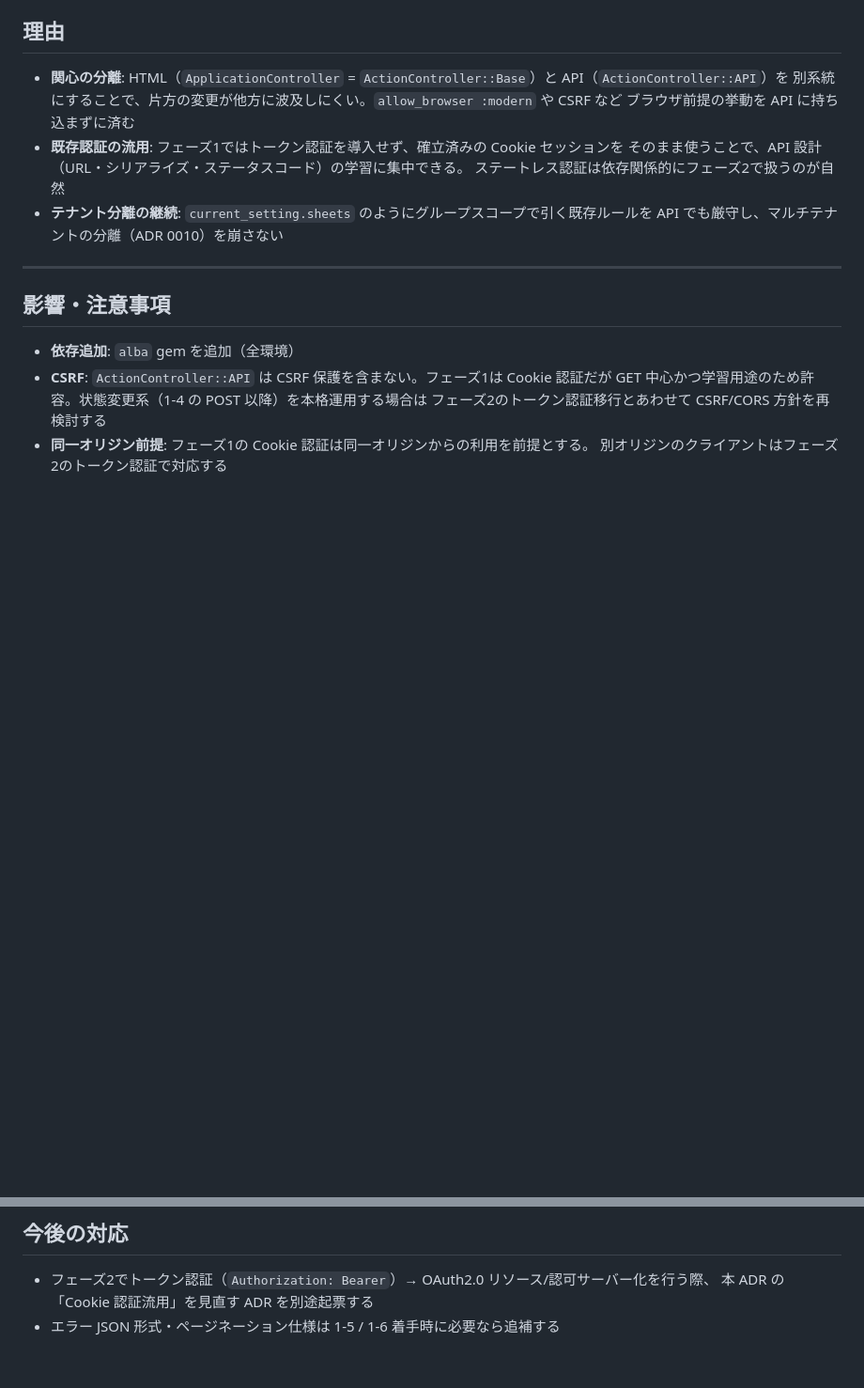
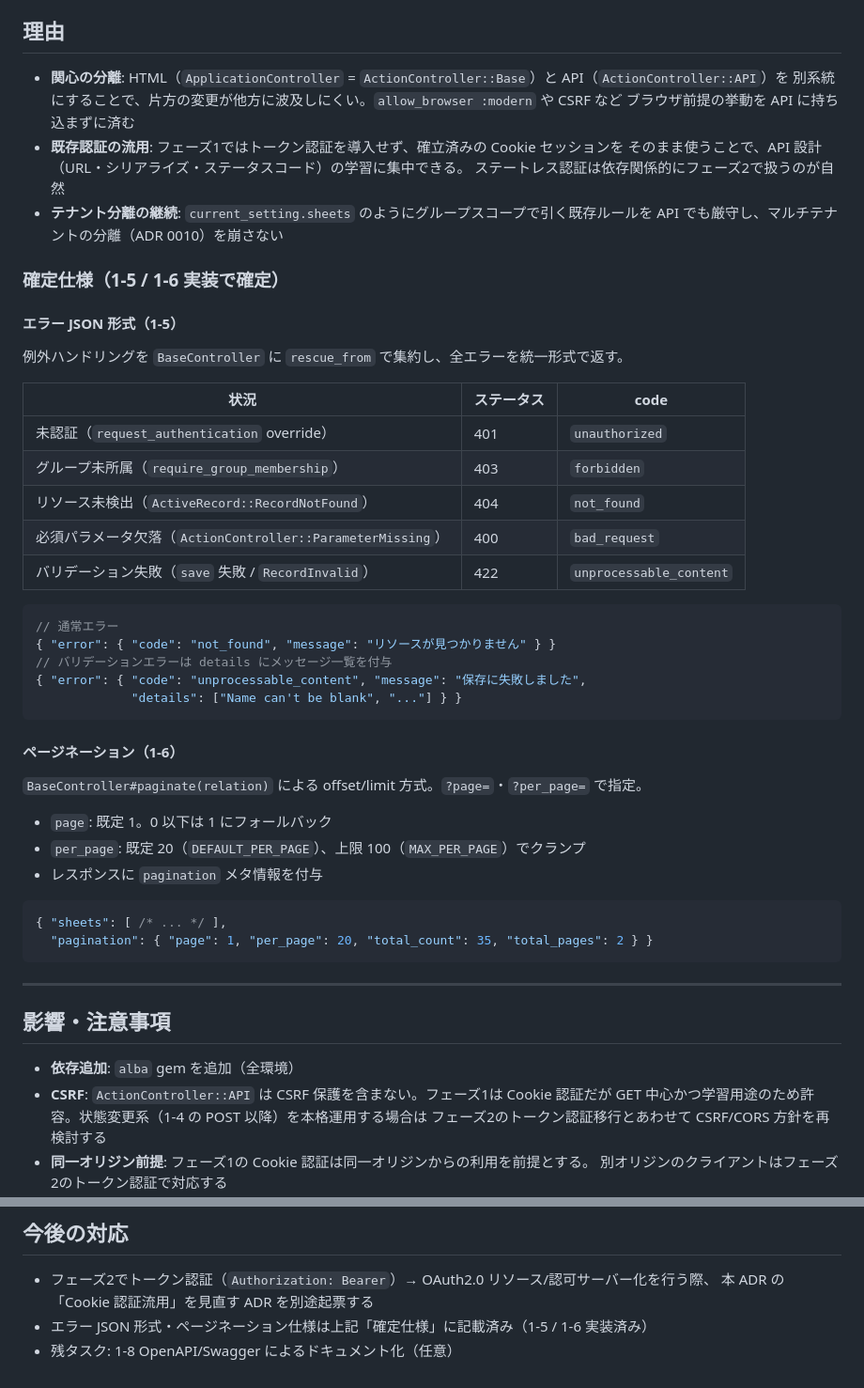
Before and after one commit to ni0911/waritaro, a Markdown page: docs/adr/0012-json-api-v1.md, 2 parts joined by grey strips. Shown at 94% size. GitHub-like rendering; blank space fills up the shorter version.

Commit message:
docs: ADR 0012 にエラー形式・ページネーション確定仕様を追記
1-5/1-6 実装で確定したエラー JSON 形式(code/message/details)と
ページネーション仕様(page/per_page/pagination メタ)を確定仕様として記載。
残タスクを 1-8 OpenAPI(任意)に更新。

````diff
--- a/docs/adr/0012-json-api-v1.md
+++ b/docs/adr/0012-json-api-v1.md
@@ -104,6 +104,41 @@ config/routes.rb                # namespace :api { namespace :v1 { ... } }
 - **テナント分離の継続**: `current_setting.sheets` のようにグループスコープで引く既存ルールを
   API でも厳守し、マルチテナントの分離（ADR 0010）を崩さない
 
+### 確定仕様（1-5 / 1-6 実装で確定）
+
+#### エラー JSON 形式（1-5）
+
+例外ハンドリングを `BaseController` に `rescue_from` で集約し、全エラーを統一形式で返す。
+
+| 状況 | ステータス | code |
+|------|-----------|------|
+| 未認証（`request_authentication` override） | 401 | `unauthorized` |
+| グループ未所属（`require_group_membership`） | 403 | `forbidden` |
+| リソース未検出（`ActiveRecord::RecordNotFound`） | 404 | `not_found` |
+| 必須パラメータ欠落（`ActionController::ParameterMissing`） | 400 | `bad_request` |
+| バリデーション失敗（`save` 失敗 / `RecordInvalid`） | 422 | `unprocessable_content` |
+
+```jsonc
+// 通常エラー
+{ "error": { "code": "not_found", "message": "リソースが見つかりません" } }
+// バリデーションエラーは details にメッセージ一覧を付与
+{ "error": { "code": "unprocessable_content", "message": "保存に失敗しました",
+             "details": ["Name can't be blank", "..."] } }
+```
+
+#### ページネーション（1-6）
+
+`BaseController#paginate(relation)` による offset/limit 方式。`?page=`・`?per_page=` で指定。
+
+- `page`: 既定 1。0 以下は 1 にフォールバック
+- `per_page`: 既定 20（`DEFAULT_PER_PAGE`）、上限 100（`MAX_PER_PAGE`）でクランプ
+- レスポンスに `pagination` メタ情報を付与
+
+```jsonc
+{ "sheets": [ /* ... */ ],
+  "pagination": { "page": 1, "per_page": 20, "total_count": 35, "total_pages": 2 } }
+```
+
 ---
 
 ## 影響・注意事項
@@ -121,4 +156,5 @@ config/routes.rb                # namespace :api { namespace :v1 { ... } }
 
 - フェーズ2でトークン認証（`Authorization: Bearer`）→ OAuth2.0 リソース/認可サーバー化を行う際、
   本 ADR の「Cookie 認証流用」を見直す ADR を別途起票する
-- エラー JSON 形式・ページネーション仕様は 1-5 / 1-6 着手時に必要なら追補する
+- エラー JSON 形式・ページネーション仕様は上記「確定仕様」に記載済み（1-5 / 1-6 実装済み）
+- 残タスク: 1-8 OpenAPI/Swagger によるドキュメント化（任意）
````
